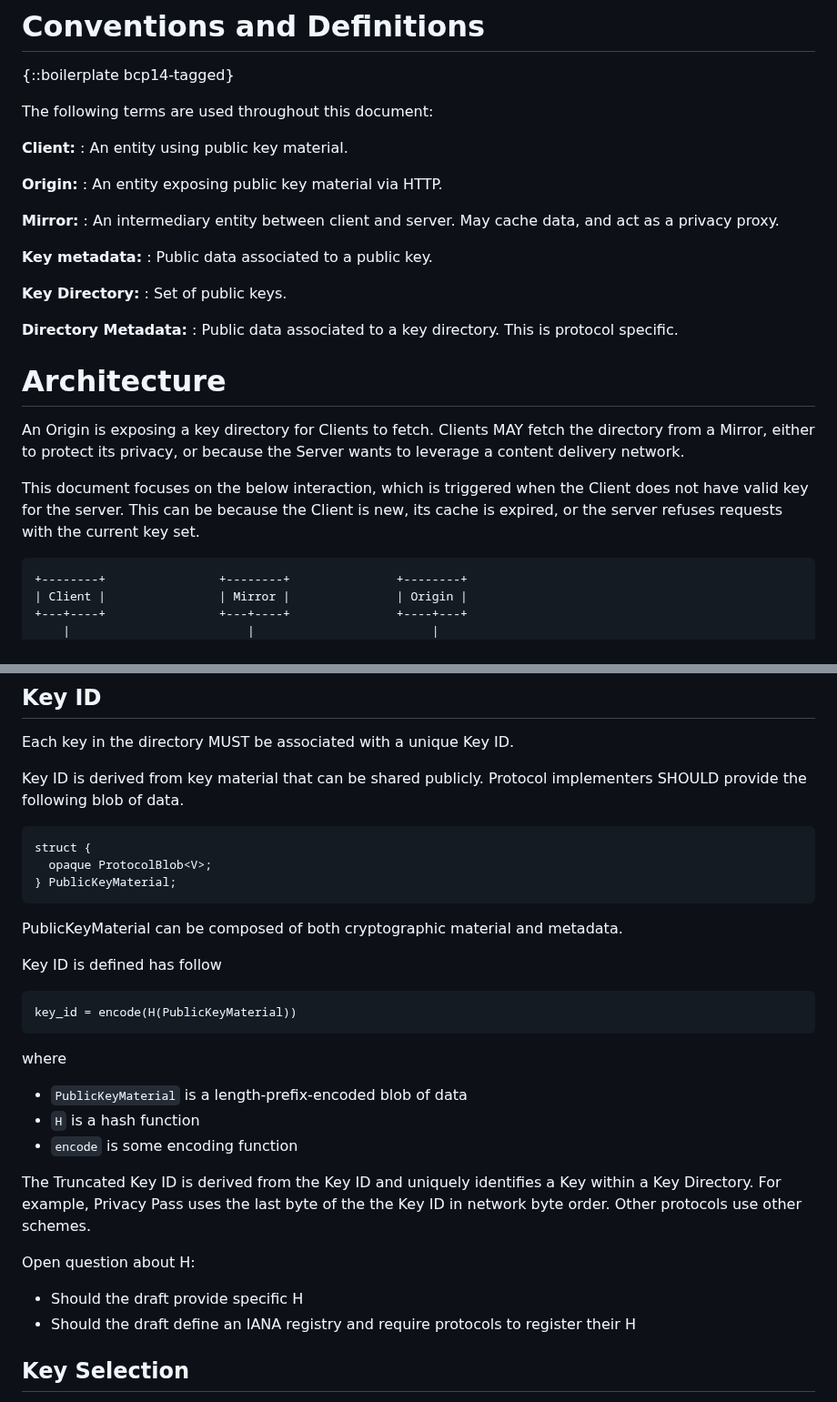
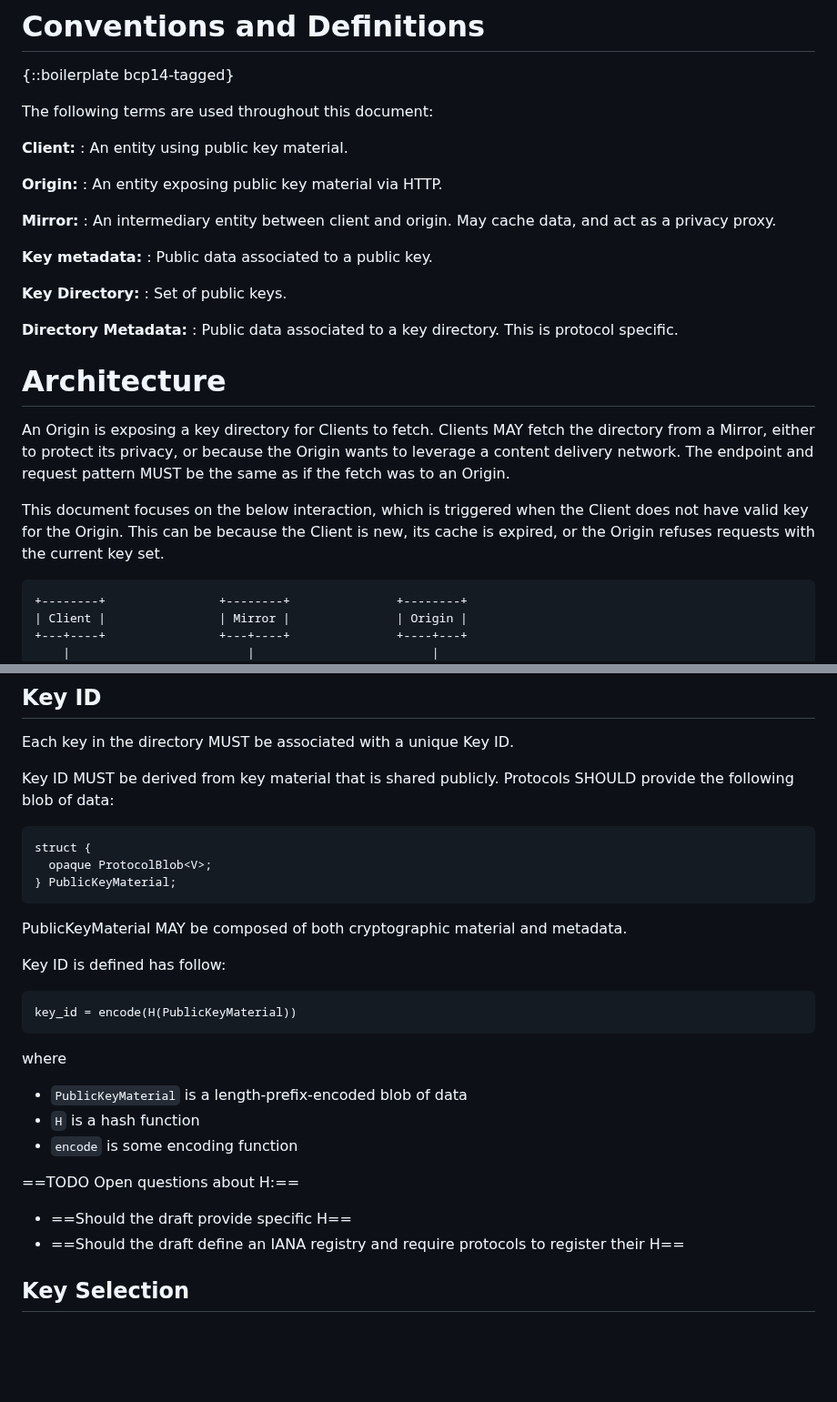
Before and after one commit to thibmeu/draft-darling-key-directory-over-http, a Markdown page: draft-darling-key-directory-over-http.md, 2 parts joined by grey strips. Shown at 91% size. Drawn GitHub-style; blank space fills up the shorter version.

Commit message:
editorial until key ID included

```diff
--- a/draft-darling-key-directory-over-http.md
+++ b/draft-darling-key-directory-over-http.md
@@ -119,7 +119,7 @@ The following terms are used throughout this document:
 : An entity exposing public key material via HTTP.
 
 **Mirror:**
-: An intermediary entity between client and server. May cache data, and act as a
+: An intermediary entity between client and origin. May cache data, and act as a
   privacy proxy.
 
 **Key metadata:**
@@ -135,12 +135,13 @@ The following terms are used throughout this document:
 # Architecture
 
 An Origin is exposing a key directory for Clients to fetch. Clients MAY fetch the
-directory from a Mirror, either to protect its privacy, or because the Server
-wants to leverage a content delivery network.
+directory from a Mirror, either to protect its privacy, or because the Origin
+wants to leverage a content delivery network. The endpoint and request pattern
+MUST be the same as if the fetch was to an Origin.
 
 This document focuses on the below interaction, which is triggered when the
-Client does not have valid key for the server. This can be because the Client is
-new, its cache is expired, or the server refuses requests with the current key set.
+Client does not have valid key for the Origin. This can be because the Client is
+new, its cache is expired, or the Origin refuses requests with the current key set.
 
 ~~~aasvg
 +--------+                +--------+               +--------+
@@ -165,8 +166,8 @@ new, its cache is expired, or the server refuses requests with the current key s
 
 Each key in the directory MUST be associated with a unique Key ID.
 
-Key ID is derived from key material that can be shared publicly.
-Protocol implementers SHOULD provide the following blob of data.
+Key ID MUST be derived from key material that is shared publicly.
+Protocols SHOULD provide the following blob of data:
 
 ~~~tls
 struct {
@@ -174,9 +175,9 @@ struct {
 } PublicKeyMaterial;
 ~~~
 
-PublicKeyMaterial can be composed of both cryptographic material and metadata.
+PublicKeyMaterial MAY be composed of both cryptographic material and metadata.
 
-Key ID is defined has follow
+Key ID is defined has follow:
 
 ~~~
 key_id = encode(H(PublicKeyMaterial))
@@ -188,15 +189,11 @@ where
 * `H` is a hash function
 * `encode` is some encoding function
 
-The Truncated Key ID is derived from the Key ID and uniquely identifies a Key
-within a Key Directory. For example, Privacy Pass uses the last byte of the the
-Key ID in network byte order. Other protocols use other schemes.
+==TODO Open questions about H:==
 
-Open question about H:
-
-* Should the draft provide specific H
-* Should the draft define an IANA registry and require protocols to register
-  their H
+* ==Should the draft provide specific H==
+* ==Should the draft define an IANA registry and require protocols to register
+  their H==
 
 ## Key Selection
 
```
